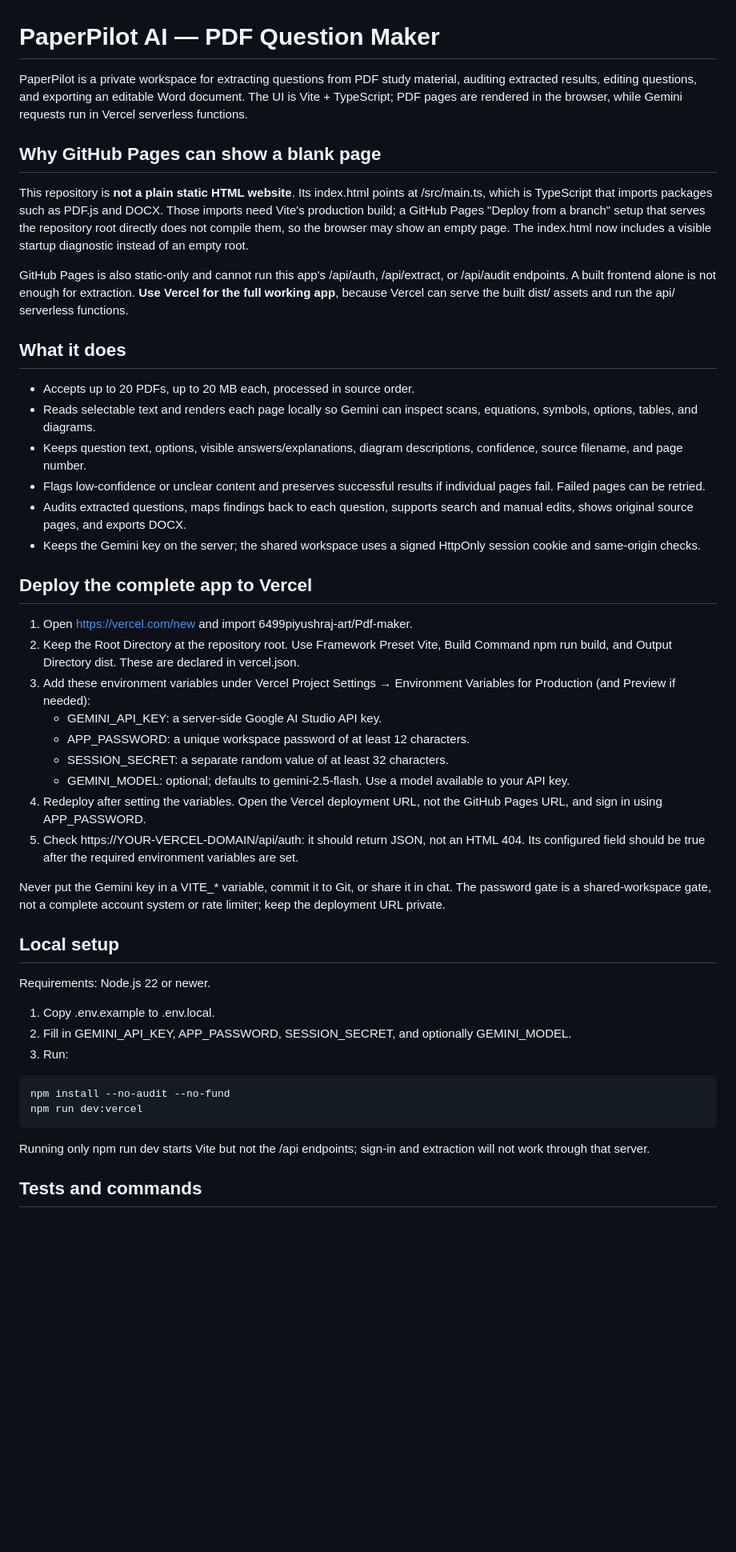
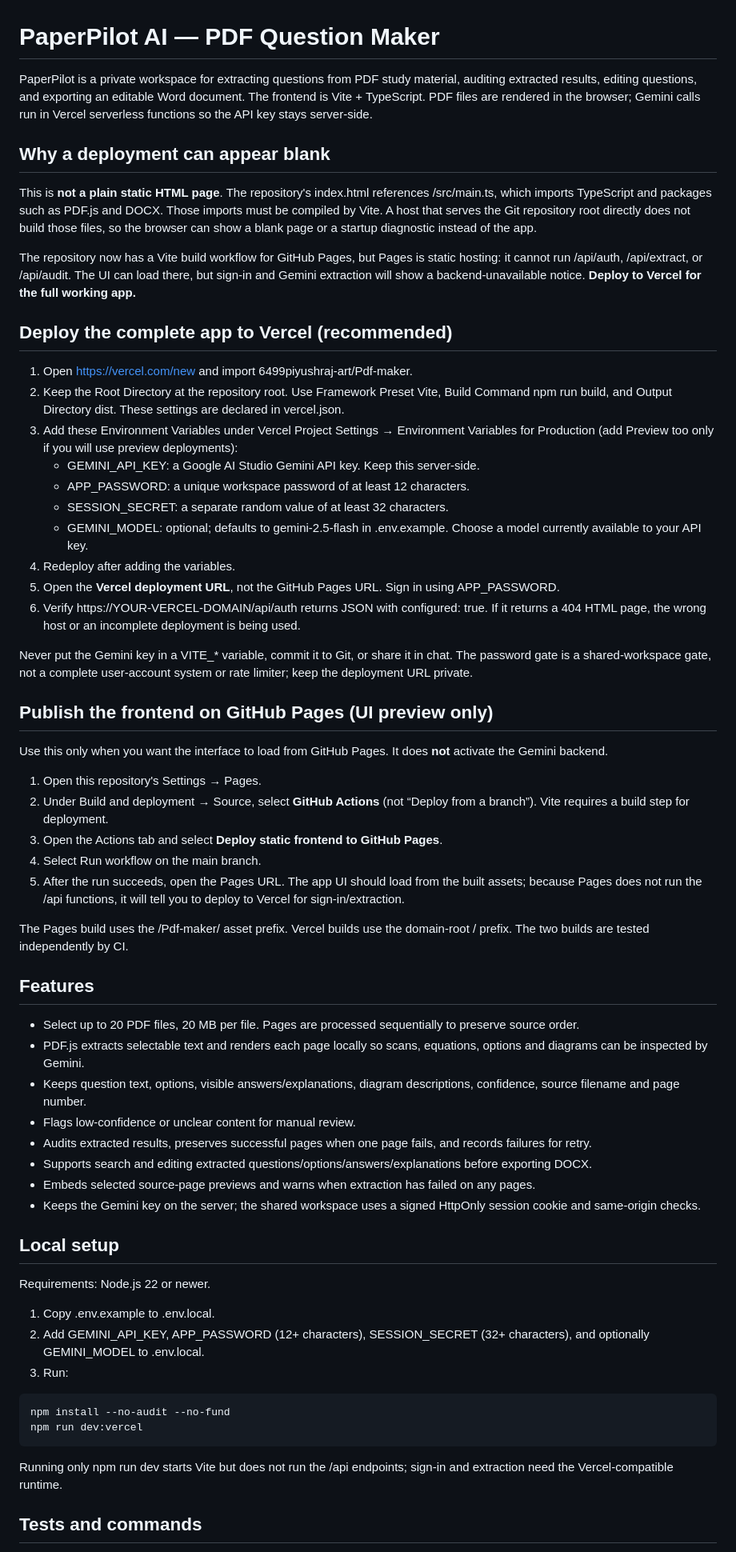
Before and after one commit to 6499piyushraj-art/Pdf-maker, a Markdown page: README.md, the part around one of its changes. Shown at 80% size. Drawn GitHub-style; blank space fills up the shorter version.

Commit message:
Clarify static Pages limitation and the full Vercel deployment path

````diff
--- a/README.md
+++ b/README.md
@@ -1,42 +1,57 @@
 # PaperPilot AI — PDF Question Maker
 
-PaperPilot is a private workspace for extracting questions from PDF study material, auditing extracted results, editing questions, and exporting an editable Word document. The UI is Vite + TypeScript; PDF pages are rendered in the browser, while Gemini requests run in Vercel serverless functions.
+PaperPilot is a private workspace for extracting questions from PDF study material, auditing extracted results, editing questions, and exporting an editable Word document. The frontend is Vite + TypeScript. PDF files are rendered in the browser; Gemini calls run in Vercel serverless functions so the API key stays server-side.
 
-## Why GitHub Pages can show a blank page
+## Why a deployment can appear blank
 
-This repository is **not a plain static HTML website**. Its index.html points at /src/main.ts, which is TypeScript that imports packages such as PDF.js and DOCX. Those imports need Vite's production build; a GitHub Pages "Deploy from a branch" setup that serves the repository root directly does not compile them, so the browser may show an empty page. The index.html now includes a visible startup diagnostic instead of an empty root.
+This is **not a plain static HTML page**. The repository's index.html references /src/main.ts, which imports TypeScript and packages such as PDF.js and DOCX. Those imports must be compiled by Vite. A host that serves the Git repository root directly does not build those files, so the browser can show a blank page or a startup diagnostic instead of the app.
 
-GitHub Pages is also static-only and cannot run this app's /api/auth, /api/extract, or /api/audit endpoints. A built frontend alone is not enough for extraction. **Use Vercel for the full working app**, because Vercel can serve the built dist/ assets and run the api/ serverless functions.
+The repository now has a Vite build workflow for GitHub Pages, but Pages is static hosting: it cannot run /api/auth, /api/extract, or /api/audit. The UI can load there, but sign-in and Gemini extraction will show a backend-unavailable notice. **Deploy to Vercel for the full working app.**
 
-## What it does
-
-- Accepts up to 20 PDFs, up to 20 MB each, processed in source order.
-- Reads selectable text and renders each page locally so Gemini can inspect scans, equations, symbols, options, tables, and diagrams.
-- Keeps question text, options, visible answers/explanations, diagram descriptions, confidence, source filename, and page number.
-- Flags low-confidence or unclear content and preserves successful results if individual pages fail. Failed pages can be retried.
-- Audits extracted questions, maps findings back to each question, supports search and manual edits, shows original source pages, and exports DOCX.
-- Keeps the Gemini key on the server; the shared workspace uses a signed HttpOnly session cookie and same-origin checks.
-
-## Deploy the complete app to Vercel
+## Deploy the complete app to Vercel (recommended)
 
 1. Open https://vercel.com/new and import 6499piyushraj-art/Pdf-maker.
-2. Keep the Root Directory at the repository root. Use Framework Preset Vite, Build Command npm run build, and Output Directory dist. These are declared in vercel.json.
-3. Add these environment variables under Vercel Project Settings → Environment Variables for Production (and Preview if needed):
-   - GEMINI_API_KEY: a server-side Google AI Studio API key.
+2. Keep the Root Directory at the repository root. Use Framework Preset Vite, Build Command npm run build, and Output Directory dist. These settings are declared in vercel.json.
+3. Add these Environment Variables under Vercel Project Settings → Environment Variables for Production (add Preview too only if you will use preview deployments):
+   - GEMINI_API_KEY: a Google AI Studio Gemini API key. Keep this server-side.
    - APP_PASSWORD: a unique workspace password of at least 12 characters.
    - SESSION_SECRET: a separate random value of at least 32 characters.
-   - GEMINI_MODEL: optional; defaults to gemini-2.5-flash. Use a model available to your API key.
-4. Redeploy after setting the variables. Open the Vercel deployment URL, not the GitHub Pages URL, and sign in using APP_PASSWORD.
-5. Check https://YOUR-VERCEL-DOMAIN/api/auth: it should return JSON, not an HTML 404. Its configured field should be true after the required environment variables are set.
+   - GEMINI_MODEL: optional; defaults to gemini-2.5-flash in .env.example. Choose a model currently available to your API key.
+4. Redeploy after adding the variables.
+5. Open the **Vercel deployment URL**, not the GitHub Pages URL. Sign in using APP_PASSWORD.
+6. Verify https://YOUR-VERCEL-DOMAIN/api/auth returns JSON with configured: true. If it returns a 404 HTML page, the wrong host or an incomplete deployment is being used.
 
-Never put the Gemini key in a VITE_* variable, commit it to Git, or share it in chat. The password gate is a shared-workspace gate, not a complete account system or rate limiter; keep the deployment URL private.
+Never put the Gemini key in a VITE_* variable, commit it to Git, or share it in chat. The password gate is a shared-workspace gate, not a complete user-account system or rate limiter; keep the deployment URL private.
+
+## Publish the frontend on GitHub Pages (UI preview only)
+
+Use this only when you want the interface to load from GitHub Pages. It does **not** activate the Gemini backend.
+
+1. Open this repository's Settings → Pages.
+2. Under Build and deployment → Source, select **GitHub Actions** (not “Deploy from a branch”). Vite requires a build step for deployment.
+3. Open the Actions tab and select **Deploy static frontend to GitHub Pages**.
+4. Select Run workflow on the main branch.
+5. After the run succeeds, open the Pages URL. The app UI should load from the built assets; because Pages does not run the /api functions, it will tell you to deploy to Vercel for sign-in/extraction.
+
+The Pages build uses the /Pdf-maker/ asset prefix. Vercel builds use the domain-root / prefix. The two builds are tested independently by CI.
+
+## Features
+
+- Select up to 20 PDF files, 20 MB per file. Pages are processed sequentially to preserve source order.
+- PDF.js extracts selectable text and renders each page locally so scans, equations, options and diagrams can be inspected by Gemini.
+- Keeps question text, options, visible answers/explanations, diagram descriptions, confidence, source filename and page number.
+- Flags low-confidence or unclear content for manual review.
+- Audits extracted results, preserves successful pages when one page fails, and records failures for retry.
+- Supports search and editing extracted questions/options/answers/explanations before exporting DOCX.
+- Embeds selected source-page previews and warns when extraction has failed on any pages.
+- Keeps the Gemini key on the server; the shared workspace uses a signed HttpOnly session cookie and same-origin checks.
 
 ## Local setup
 
 Requirements: Node.js 22 or newer.
 
 1. Copy .env.example to .env.local.
-2. Fill in GEMINI_API_KEY, APP_PASSWORD, SESSION_SECRET, and optionally GEMINI_MODEL.
+2. Add GEMINI_API_KEY, APP_PASSWORD (12+ characters), SESSION_SECRET (32+ characters), and optionally GEMINI_MODEL to .env.local.
 3. Run:
 
 ```sh
@@ -44,7 +59,7 @@ npm install --no-audit --no-fund
 npm run dev:vercel
 ```
 
-Running only npm run dev starts Vite but not the /api endpoints; sign-in and extraction will not work through that server.
+Running only npm run dev starts Vite but does not run the /api endpoints; sign-in and extraction need the Vercel-compatible runtime.
 
 ## Tests and commands
 
````
Also changed, not shown: other parts of README.md (+9 -9 lines).
